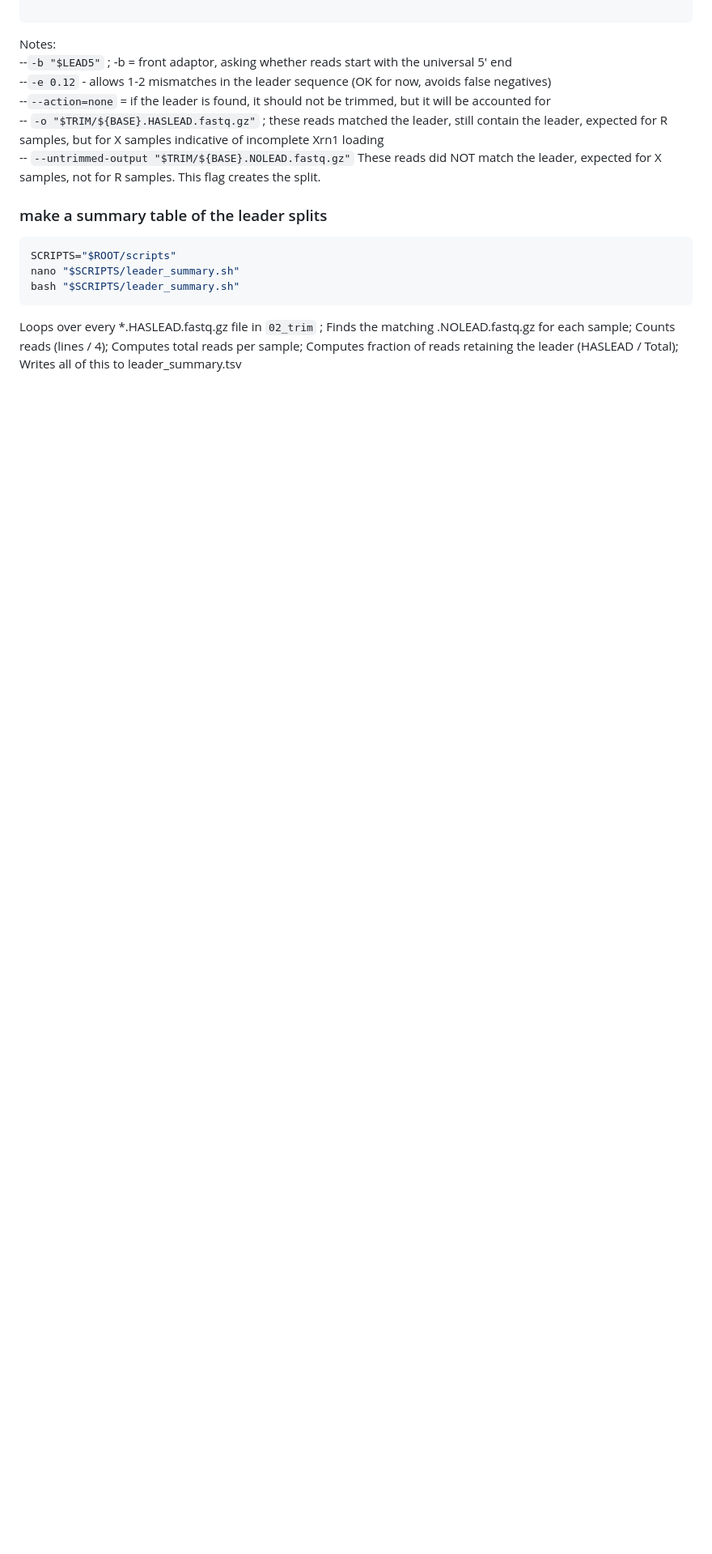
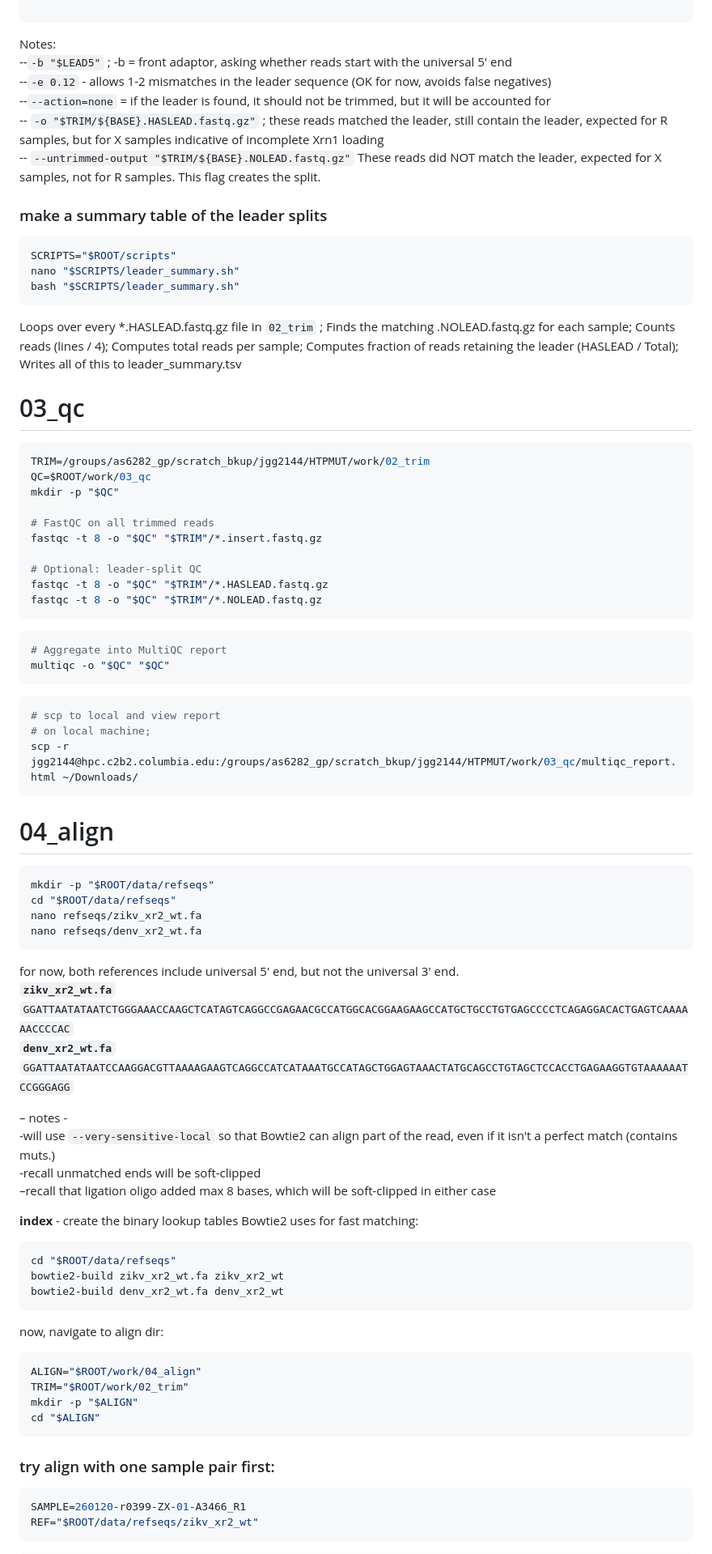
Before and after one commit to jgezelle/HTPMUT, a Markdown page: README.md, the part around one of its changes. Shown at 81% size. Rendered like a GitHub page; blank space fills up the shorter version.

Commit message:
04_align in README

````diff
--- a/README.md
+++ b/README.md
@@ -197,3 +197,63 @@ nano "$SCRIPTS/leader_summary.sh"
 bash "$SCRIPTS/leader_summary.sh"
 ```
 Loops over every *.HASLEAD.fastq.gz file in `02_trim` ; Finds the matching .NOLEAD.fastq.gz for each sample; Counts reads (lines / 4); Computes total reads per sample; Computes fraction of reads retaining the leader (HASLEAD / Total); Writes all of this to leader_summary.tsv
+
+# 03_qc
+```bash
+TRIM=/groups/as6282_gp/scratch_bkup/jgg2144/HTPMUT/work/02_trim
+QC=$ROOT/work/03_qc
+mkdir -p "$QC"
+
+# FastQC on all trimmed reads
+fastqc -t 8 -o "$QC" "$TRIM"/*.insert.fastq.gz
+
+# Optional: leader-split QC
+fastqc -t 8 -o "$QC" "$TRIM"/*.HASLEAD.fastq.gz
+fastqc -t 8 -o "$QC" "$TRIM"/*.NOLEAD.fastq.gz
+```
+```bash
+# Aggregate into MultiQC report
+multiqc -o "$QC" "$QC"
+```
+```bash
+# scp to local and view report
+# on local machine;
+scp -r jgg2144@hpc.c2b2.columbia.edu:/groups/as6282_gp/scratch_bkup/jgg2144/HTPMUT/work/03_qc/multiqc_report.html ~/Downloads/
+```
+# 04_align
+```bash
+mkdir -p "$ROOT/data/refseqs"
+cd "$ROOT/data/refseqs"
+nano refseqs/zikv_xr2_wt.fa
+nano refseqs/denv_xr2_wt.fa
+```
+for now, both references include universal 5' end, but not the universal 3' end. <br>
+**`zikv_xr2_wt.fa`** <br>
+`GGATTAATATAATCTGGGAAACCAAGCTCATAGTCAGGCCGAGAACGCCATGGCACGGAAGAAGCCATGCTGCCTGTGAGCCCCTCAGAGGACACTGAGTCAAAAAACCCCAC` <br>
+**`denv_xr2_wt.fa`**<br>
+`GGATTAATATAATCCAAGGACGTTAAAAGAAGTCAGGCCATCATAAATGCCATAGCTGGAGTAAACTATGCAGCCTGTAGCTCCACCTGAGAAGGTGTAAAAAATCCGGGAGG`
+
+– notes - <br>
+-will use `--very-sensitive-local` so that Bowtie2 can align part of the read, even if it isn't a perfect match (contains muts.)<br>
+-recall unmatched ends will be soft-clipped <br>
+–recall that ligation oligo added max 8 bases, which will be soft-clipped in either case <br>
+
+**index** - create the binary lookup tables Bowtie2 uses for fast matching: <br>
+```bash
+cd "$ROOT/data/refseqs"
+bowtie2-build zikv_xr2_wt.fa zikv_xr2_wt
+bowtie2-build denv_xr2_wt.fa denv_xr2_wt
+```
+now, navigate to align dir:
+```bash
+ALIGN="$ROOT/work/04_align"
+TRIM="$ROOT/work/02_trim"
+mkdir -p "$ALIGN"
+cd "$ALIGN"
+```
+### try align with one sample pair first:
+```bash
+SAMPLE=260120-r0399-ZX-01-A3466_R1
+REF="$ROOT/data/refseqs/zikv_xr2_wt"
+```
+
````
Also changed, not shown: other parts of README.md (+85 -0 lines).
